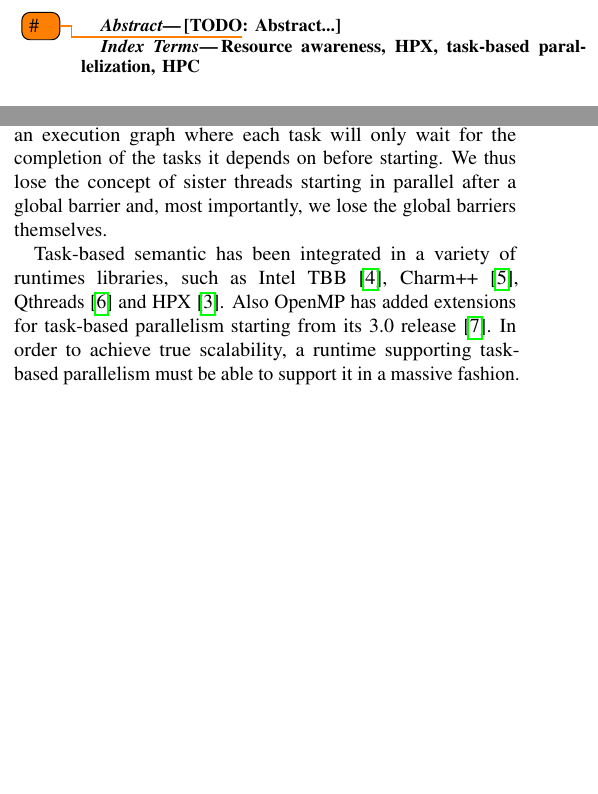
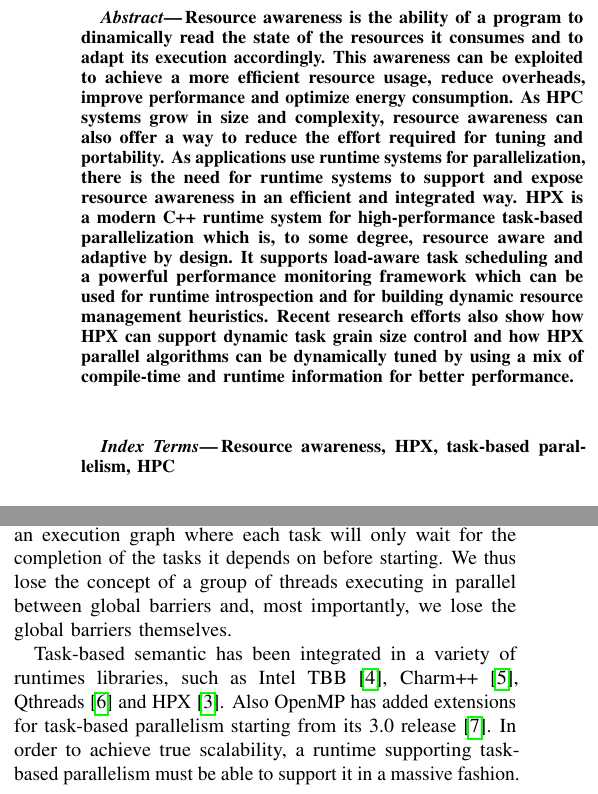
Before and after one commit to churli/ft-hpc-seminar, a LaTeX paper (Paper/ft-hpc-paper.tex, which reads Paper/Sections/0_abstract.tex, Paper/Sections/1_introduction.tex): two parts of the columns of page 1 of 5 before the commit and two parts of the columns of page 1 of 6 after it, joined at a grey line, cut at the place of the change, the shorter picture padded with empty space. Compiled offline with pdfLaTeX; the source files are stored in an older character set and shown here as Unicode.

Commit message:
Added abstract + minor fixes.

```diff
--- a/Paper/Sections/0_abstract.tex
+++ b/Paper/Sections/0_abstract.tex
@@ -1,4 +1,10 @@
 
 \begin{abstract}
-[\TODO Abstract...]
+Resource awareness is the ability of a program to dinamically read the state of the resources it consumes and to adapt its execution accordingly.
+This awareness can be exploited to achieve a more efficient resource usage, reduce overheads, improve performance and optimize energy consumption.
+As HPC systems grow in size and complexity, resource awareness can also offer a way to reduce the effort required for tuning and portability.
+As applications use runtime systems for parallelization, there is the need for runtime systems to support and expose resource awareness in an efficient and integrated way.
+HPX is a modern C++ runtime system for high-performance task-based parallelization which is, to some degree, resource aware and adaptive by design.
+It supports load-aware task scheduling and a powerful performance monitoring framework which can be used for runtime introspection and for building dynamic resource management heuristics.
+Recent research efforts also show how HPX can support dynamic task grain size control and how HPX parallel algorithms can be dynamically tuned by using a mix of compile-time and runtime information for better performance.
 \end{abstract}
--- a/Paper/Sections/1_introduction.tex
+++ b/Paper/Sections/1_introduction.tex
@@ -25,7 +25,10 @@ Such barriers quickly become bottlenecks when the number of processes increase a
 
 In order to solve this problem, alternative runtime systems based on the Asynchronous Many Tasks (AMT) model are being proposed\cite{heller2017hpx}. This approach is based on splitting the computation in many fine-grained \emph{tasks} and in defining their precise dependencies on each other.
 It is then the job of the runtime system to make sure each dependency is satisfied by using the appropriate synchronization.
-In this way we obtain an execution graph where each task will only wait for the completion of the tasks it depends on before starting. We thus lose the concept of sister threads starting in parallel after a global barrier and, most importantly, we lose the global barriers themselves.
+In this way we obtain an execution graph where each task will only wait for the completion of the tasks it depends on before starting. We thus lose the concept of
+% sister threads starting in parallel after a global barrier
+a group of threads executing in parallel between global barriers
+and, most importantly, we lose the global barriers themselves.
 
 % The gain in time-to-solution obtained by using AMT might not be high or it might even be non-existent, however if we couple AMT with the ability to dynamically allocate and release resources as needed (basically according to the width of the execution graph), we can achieve a much better resource utilization and, ultimately, throughput from a computing centre perspective.
 
--- a/Paper/ft-hpc-paper.tex
+++ b/Paper/ft-hpc-paper.tex
@@ -76,13 +76,13 @@ Email: bianucci@in.tum.de}
 %%%%%%%%%%%%%%%%%%%%%%%%%%%%%%%%%%%%%%%%%%%%%%%%%%%%%%%%%%%%%%%%%%%%%%%%%%
 
 \input{Sections/0_abstract}
-
+~\\~
 %%%%%%%%%%%%%%%%%%%%%%%%%%%%%%%%%%%%%%%%%%%%%%%%%%%%%%%%%%%%%%%%%%%%%%%%%%
 % 	Keywords
 %%%%%%%%%%%%%%%%%%%%%%%%%%%%%%%%%%%%%%%%%%%%%%%%%%%%%%%%%%%%%%%%%%%%%%%%%%
 
 \begin{keywords}
-Resource awareness, HPX, task-based parallelization, HPC
+Resource awareness, HPX, task-based parallelism, HPC
 \end{keywords}
 
 
```
